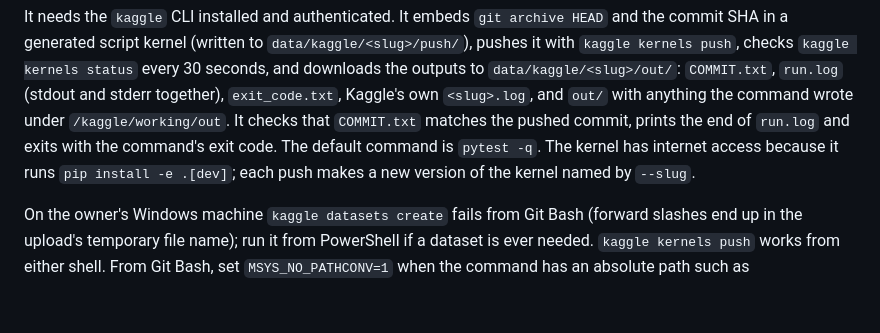
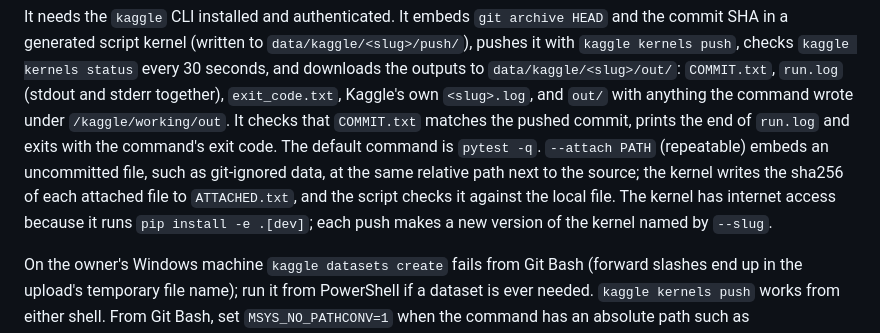
Before and after one commit to GabrielEzerzer/orbit-watch, a Markdown page: README.md, the part around one of its changes. GitHub-like rendering; blank space fills up the shorter version.

```diff
--- a/README.md
+++ b/README.md
@@ -102,7 +172,9 @@ to `data/kaggle/<slug>/out/`: `COMMIT.txt`, `run.log` (stdout and stderr togethe
 `exit_code.txt`, Kaggle's own `<slug>.log`, and `out/` with anything the command wrote under
 `/kaggle/working/out`. It checks that
 `COMMIT.txt` matches the pushed commit, prints the end of `run.log` and exits with the command's
-exit code. The default command is `pytest -q`. The kernel has internet access because it runs
+exit code. The default command is `pytest -q`. `--attach PATH` (repeatable) embeds an uncommitted file, such as
+git-ignored data, at the same relative path next to the source; the kernel writes the sha256 of
+each attached file to `ATTACHED.txt`, and the script checks it against the local file. The kernel has internet access because it runs
 `pip install -e .[dev]`; each push makes a new version of the kernel named by `--slug`.
 
 On the owner's Windows machine `kaggle datasets create` fails from Git Bash (forward slashes end up
```
Also changed, not shown: other parts of README.md (+70 -0 lines), FINDINGS.md (added, +26 -0 lines), groundtruth/README.md (added, +12 -0 lines), findings/iss_sma.png (added), 8 other files.
